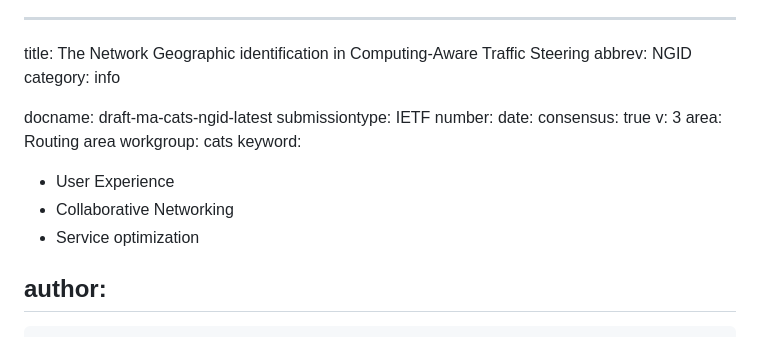
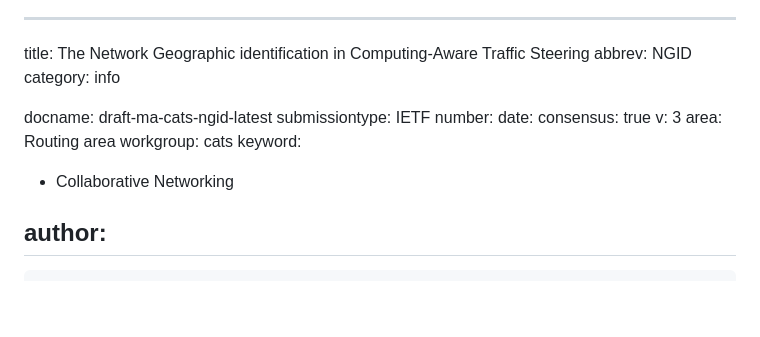
Before and after one commit to RyzenMe/NGID, a Markdown page: draft-ma-cats-ngid.md, the part around the change. Rendered like a GitHub page; blank space fills up the shorter version.

```diff
--- a/draft-ma-cats-ngid.md
+++ b/draft-ma-cats-ngid.md
@@ -12,9 +12,8 @@ v: 3
 area: Routing area
 workgroup: cats
 keyword:
- - User Experience
  - Collaborative Networking
- - Service optimization
+
 
 author:
  -
```
